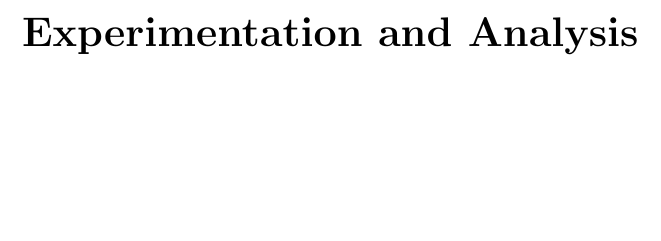
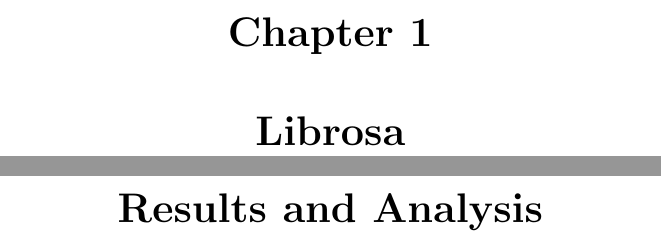
Before and after one commit to TheChanRProject/Senior-Thesis, a LaTeX thesis (report/tex/main.tex): part of page 8 of 11 before the commit and two parts of pages 5 and 9 of 12 after it, the two joined at a grey line, cut at the place of the change, the shorter picture padded with empty space. Compiled offline with pdfLaTeX.

Commit message:
Adding edits

```diff
--- a/report/tex/main.tex
+++ b/report/tex/main.tex
@@ -19,6 +19,9 @@
 \chapter*{\centering Introduction}
 \input{chapters/introduction/introduction}
 
+\chapter{Librosa}
+\input{chapters/librosa/librosa}
+
 \chapter*{\centering Background and Related Work}
 \input{chapters/background/background}
 
@@ -28,7 +31,7 @@
 \chapter*{\centering Data Preparation and Processing}
 \input{chapters/data_preparation_processing/data_preprocessing}
 
-\chapter*{\centering Experimentation and Analysis}
+\chapter*{\centering Results and Analysis}
 \input{chapters/classification-analysis/analysis}
 
 \chapter*{\centering Future Steps}
```
Also changed, not shown: report/tex/main.pdf, 5 other files.
